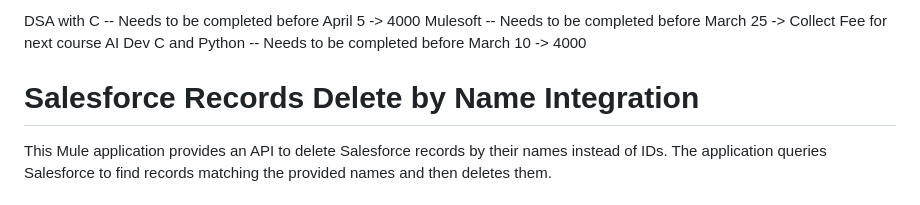
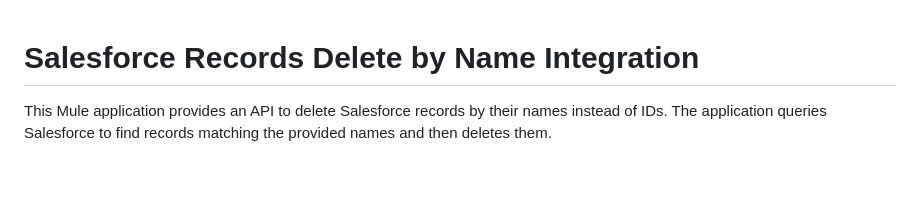
Before and after one commit to CharanJeet56/productivity-app-frontend, a Markdown page: README.md, the part around the change. Rendered like a GitHub page; blank space fills up the shorter version.

Commit message:
Clean up course deadlines in README
Removed course completion deadlines from the README.

```diff
--- a/README.md
+++ b/README.md
@@ -1,9 +1,3 @@
-DSA with C -- Needs to be completed before April 5 -> 4000
-Mulesoft -- Needs to be completed before March 25 -> Collect Fee for next course AI Dev
-C and Python -- Needs to be completed before March 10 -> 4000
-
-
-
 # Salesforce Records Delete by Name Integration
 
 This Mule application provides an API to delete Salesforce records by their names instead of IDs. The application queries Salesforce to find records matching the provided names and then deletes them.
```
